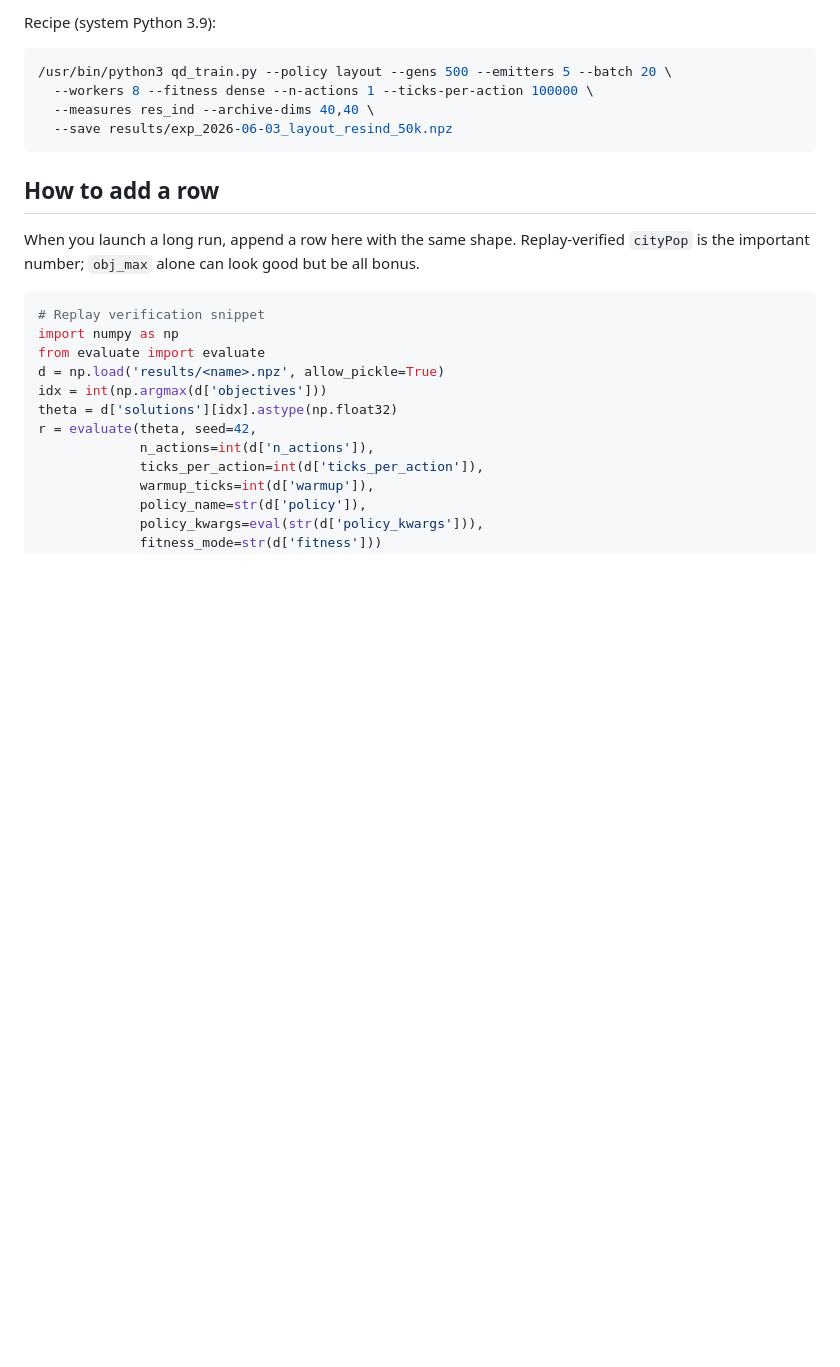
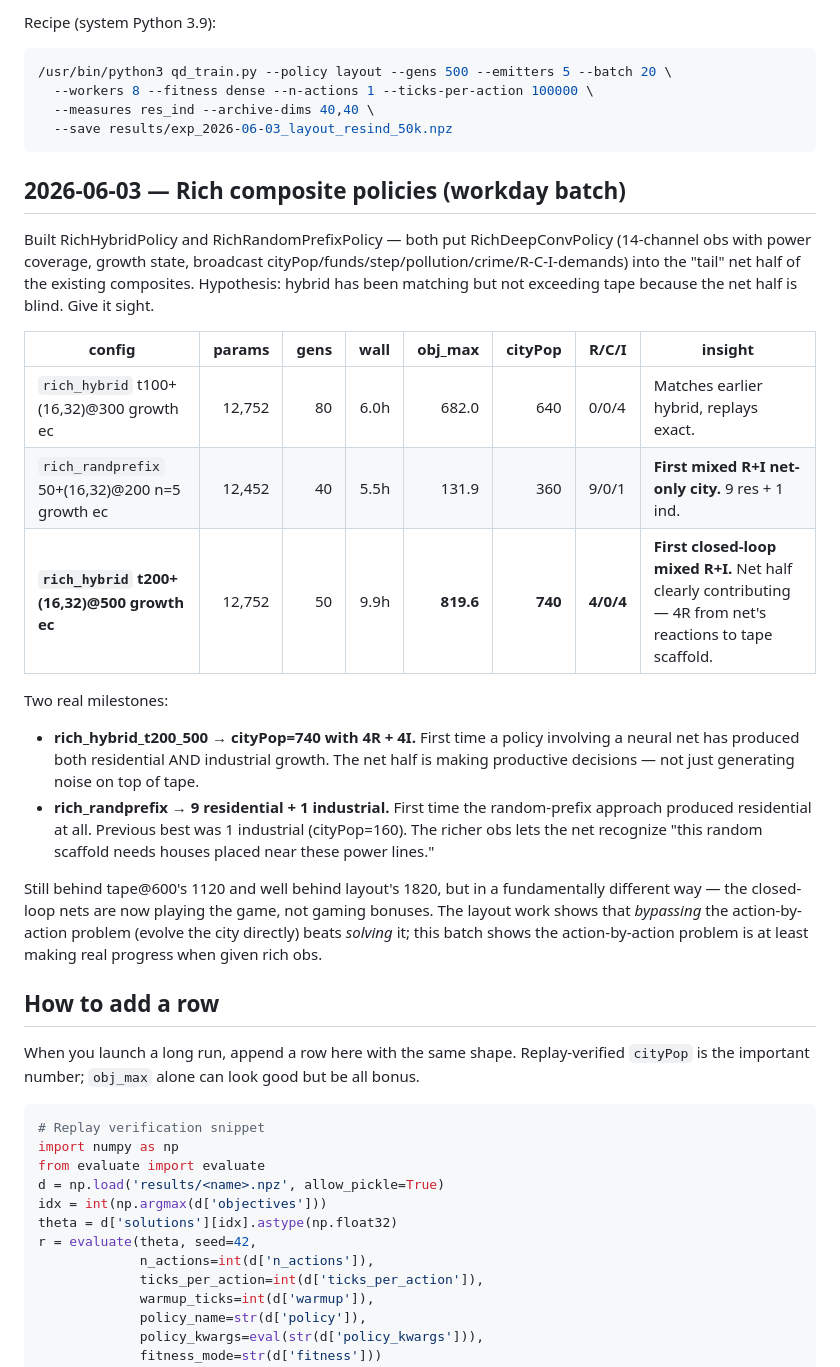
Before and after one commit to togelius/slimcity, a Markdown page: EXPERIMENTS.md, the part around the change. Rendered like a GitHub page; blank space fills up the shorter version.

Commit message:
Workday batch results: rich composites unlock mixed R+I closed-loop cities
Three runs with rich-obs composites (rich_hybrid + rich_randprefix).
All replay-verified.

Two milestones:

1. rich_hybrid (t200, 16,32) @500 actions hit cityPop=740 with
   R=4 + I=4 — first time a policy with a closed-loop net component
   has grown both residential AND industrial zones. The net half is
   clearly contributing: the 4 residential zones aren't part of the
   tape's open-loop sequence; they're placed in response to what the
   tape scaffolded.

2. rich_randprefix (50, 16,32) @200 actions n=5 hit cityPop=360 with
   R=9 + I=1 — first net-only policy to grow mixed R+I. Previous
   randprefix best was 1 industrial zone. Rich obs (power coverage,
   growth state) lets the net place residential houses adjacent to the
   power lines the random prefix happened to deposit.

Still behind tape@600's 1120 in absolute cityPop, but these are
qualitatively new behaviors — the closed-loop policies are now playing
the game, not just gaming bonuses.

Co-Authored-By: Claude Opus 4.7 (1M context) <noreply@anthropic.com>

````diff
--- a/EXPERIMENTS.md
+++ b/EXPERIMENTS.md
@@ -262,6 +262,39 @@ Recipe (system Python 3.9):
   --save results/exp_2026-06-03_layout_resind_50k.npz
 ```
 
+## 2026-06-03 — Rich composite policies (workday batch)
+
+Built RichHybridPolicy and RichRandomPrefixPolicy — both put
+RichDeepConvPolicy (14-channel obs with power coverage, growth state,
+broadcast cityPop/funds/step/pollution/crime/R-C-I-demands) into the
+"tail" net half of the existing composites. Hypothesis: hybrid has been
+matching but not exceeding tape because the net half is blind. Give it
+sight.
+
+| config                                         | params | gens | wall   | obj_max | cityPop | R/C/I | insight |
+| ---------------------------------------------- | -----: | ---: | -----: | ------: | ------: | ----- | ------- |
+| `rich_hybrid` t100+(16,32)@300 growth ec       | 12,752 | 80   |  6.0h  |   682.0 |     640 | 0/0/4 | Matches earlier hybrid, replays exact. |
+| `rich_randprefix` 50+(16,32)@200 n=5 growth ec | 12,452 | 40   |  5.5h  |   131.9 |     360 | 9/0/1 | **First mixed R+I net-only city.** 9 res + 1 ind. |
+| **`rich_hybrid` t200+(16,32)@500 growth ec**   | 12,752 | 50   |  9.9h  | **819.6** | **740** | **4/0/4** | **First closed-loop mixed R+I.** Net half clearly contributing — 4R from net's reactions to tape scaffold. |
+
+Two real milestones:
+- **rich_hybrid_t200_500 → cityPop=740 with 4R + 4I.** First time a
+  policy involving a neural net has produced both residential AND
+  industrial growth. The net half is making productive decisions —
+  not just generating noise on top of tape.
+- **rich_randprefix → 9 residential + 1 industrial.** First time the
+  random-prefix approach produced residential at all. Previous best
+  was 1 industrial (cityPop=160). The richer obs lets the net
+  recognize "this random scaffold needs houses placed near these
+  power lines."
+
+Still behind tape@600's 1120 and well behind layout's 1820, but in a
+fundamentally different way — the closed-loop nets are now playing
+the game, not gaming bonuses. The layout work shows that *bypassing*
+the action-by-action problem (evolve the city directly) beats *solving*
+it; this batch shows the action-by-action problem is at least making
+real progress when given rich obs.
+
 ## How to add a row
 
 When you launch a long run, append a row here with the same shape.
````
Also changed, not shown: RESULTS.md (+3 -0 lines).
